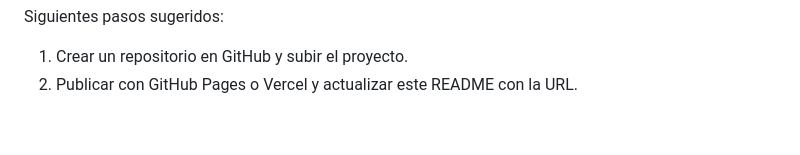
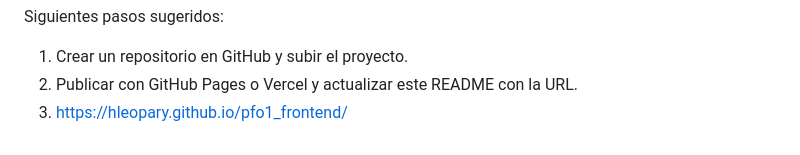
Before and after one commit to hleopary/pfo1_frontend, a Markdown page: README.md, the part around the change. Rendered like a GitHub page.

Commit message:
actualizar readme.md

```diff
--- a/README.md
+++ b/README.md
@@ -56,3 +56,4 @@ Secciones obligatorias en `main`:
 Siguientes pasos sugeridos:
 1. Crear un repositorio en GitHub y subir el proyecto.
 2. Publicar con GitHub Pages o Vercel y actualizar este README con la URL.
+3. https://hleopary.github.io/pfo1_frontend/
```
